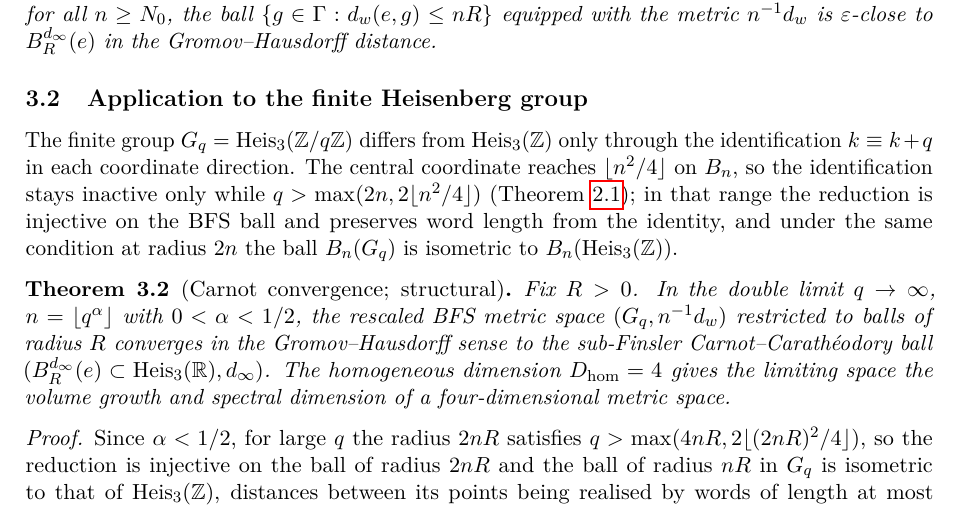
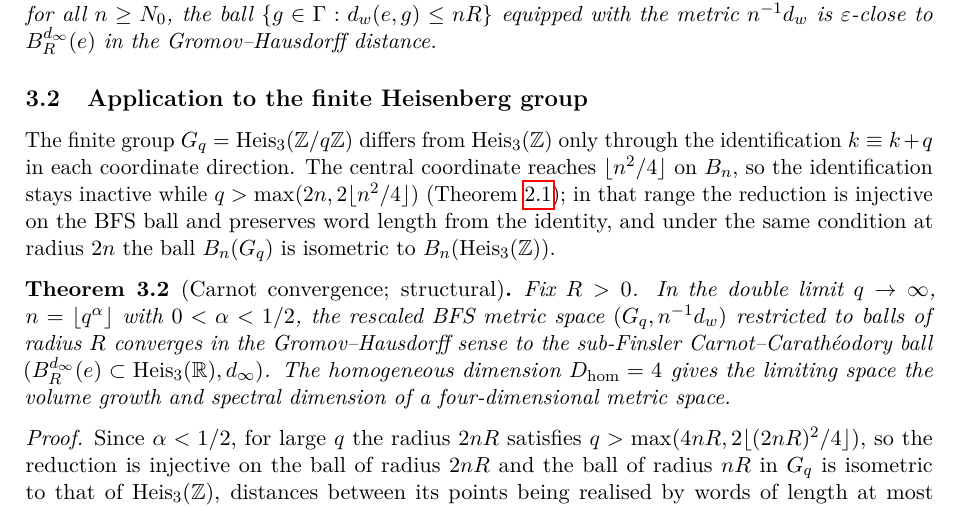
Before and after one commit to Cosmochrony/q5b, a LaTeX paper (tex/q5b.tex): part of page 6 of 15, cut so that both start at the same text. Compiled offline with pdfLaTeX.

Commit message:
Q5b 2.2 candidate: sufficient, not necessary, condition in §3.2 (F1)

```diff
--- a/tex/q5b.tex
+++ b/tex/q5b.tex
@@ -375,7 +375,7 @@ from BFS Shell Stratification\\[6pt]
 
     The finite group $\Gq = \HeisZ$ differs from $\HeisZZ$ only through the identification
     $k \equiv k + q$ in each coordinate direction.
-    The central coordinate reaches $\lfloor n^2/4\rfloor$ on $B_n$, so the identification stays inactive only while
+    The central coordinate reaches $\lfloor n^2/4\rfloor$ on $B_n$, so the identification stays inactive while
     $q > \max(2n, 2\lfloor n^2/4\rfloor)$ (Theorem~\ref{thm:bass}); in that range the reduction is injective on the
     BFS ball and preserves word length from the identity, and under the same condition at radius $2n$ the ball
     $\Bn(\Gq)$ is isometric to $\Bn(\HeisZZ)$.
```
